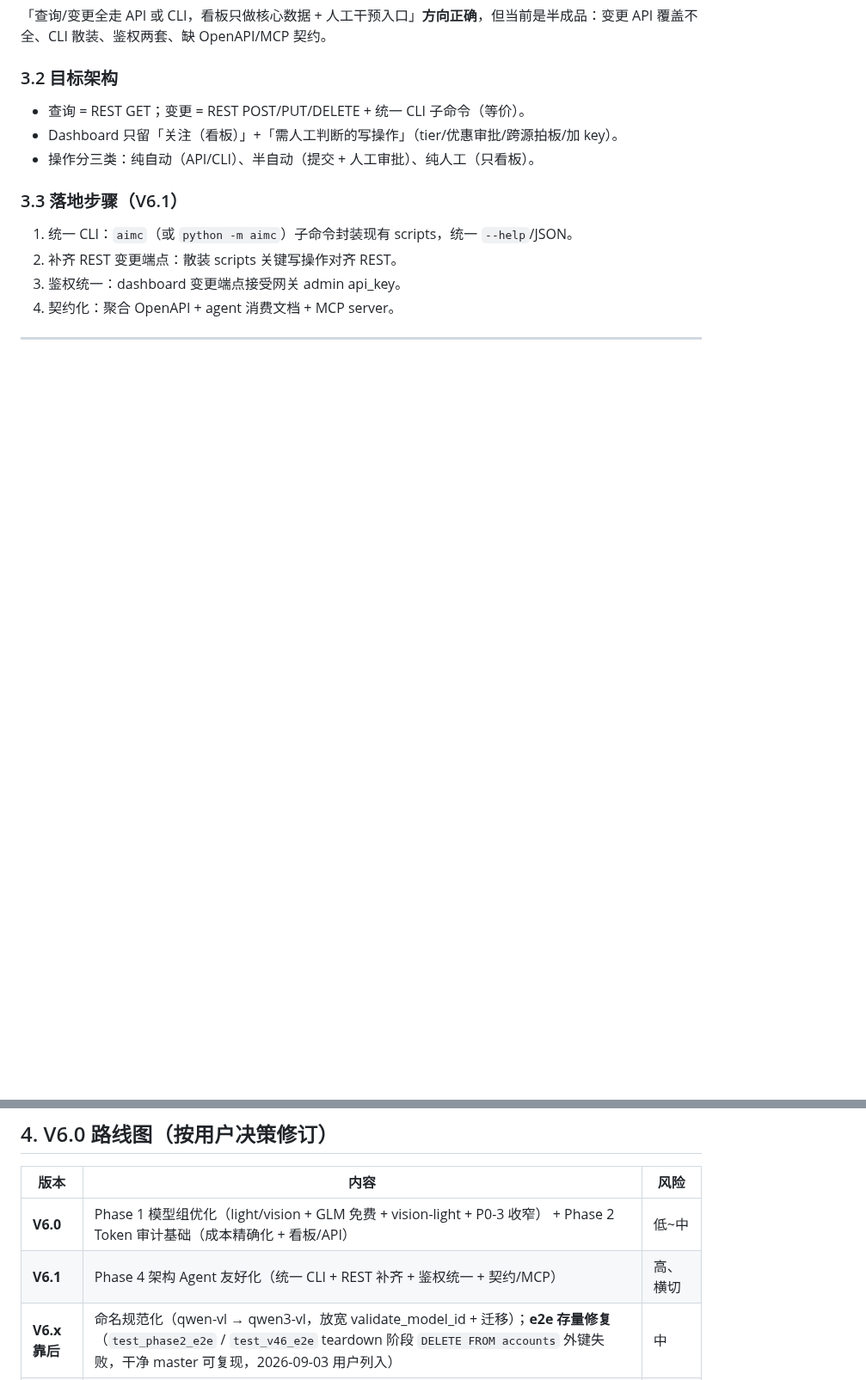
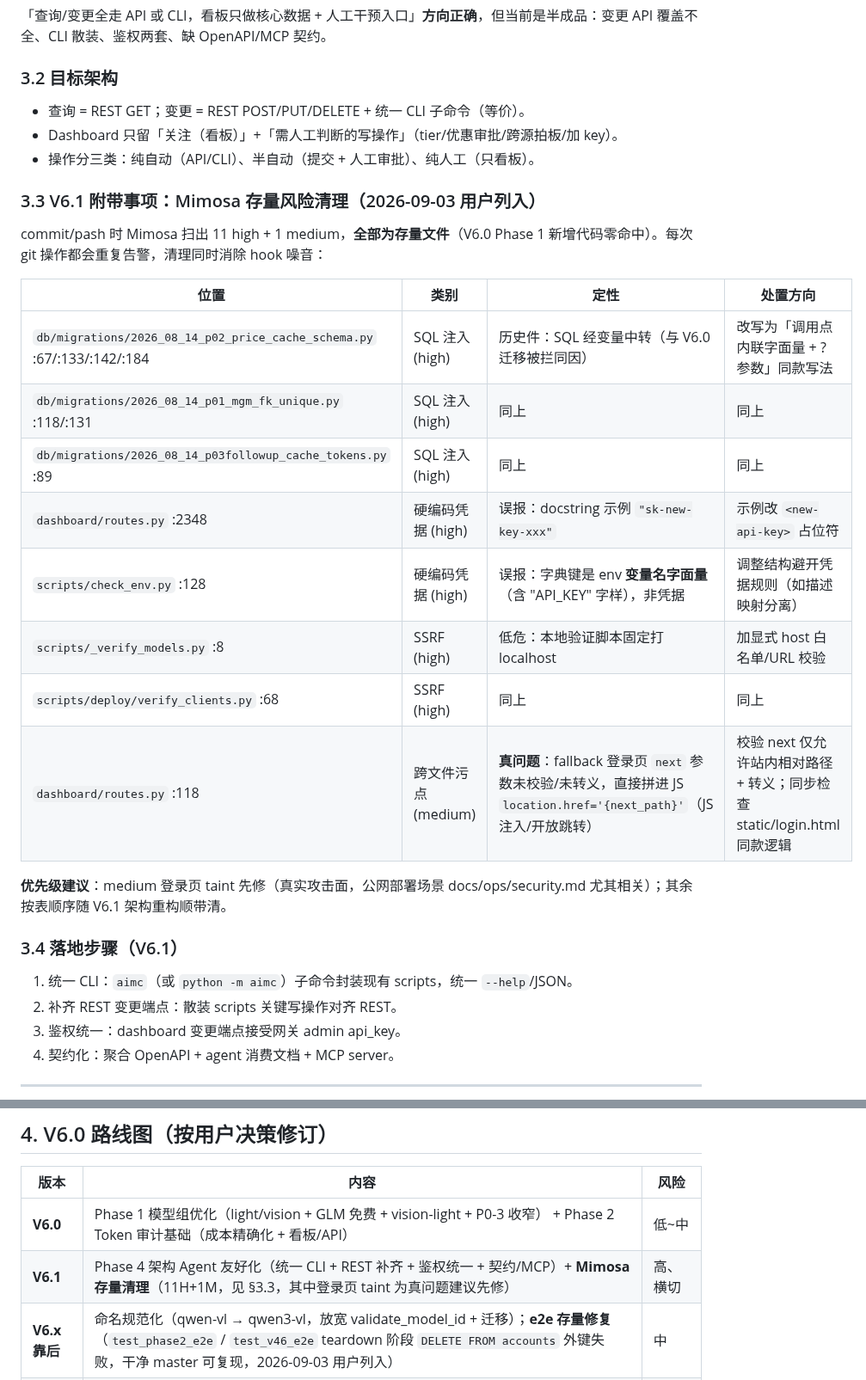
Before and after one commit to xyshanren/aimc, a Markdown page: docs/next-major-v6-plan.md, 2 parts joined by grey strips. Shown at 86% size. Rendered like a GitHub page; blank space fills up the shorter version.

Commit message:
docs(v6): Mimosa 存量风险 (11H+1M) 纳入 V6.1 清理范围 — 登录页 next_path taint 定性真问题建议先修

```diff
--- a/docs/next-major-v6-plan.md
+++ b/docs/next-major-v6-plan.md
@@ -151,7 +151,24 @@ if group.require_vision and not has_mm and registry.modality == "multimodal":
 - Dashboard 只留「关注（看板）」+「需人工判断的写操作」（tier/优惠审批/跨源拍板/加 key）。
 - 操作分三类：纯自动（API/CLI）、半自动（提交 + 人工审批）、纯人工（只看板）。
 
-### 3.3 落地步骤（V6.1）
+### 3.3 V6.1 附带事项：Mimosa 存量风险清理（2026-09-03 用户列入）
+
+commit/pash 时 Mimosa 扫出 11 high + 1 medium，**全部为存量文件**（V6.0 Phase 1 新增代码零命中）。每次 git 操作都会重复告警，清理同时消除 hook 噪音：
+
+| 位置 | 类别 | 定性 | 处置方向 |
+|---|---|---|---|
+| `db/migrations/2026_08_14_p02_price_cache_schema.py` :67/:133/:142/:184 | SQL 注入 (high) | 历史件：SQL 经变量中转（与 V6.0 迁移被拦同因） | 改写为「调用点内联字面量 + ? 参数」同款写法 |
+| `db/migrations/2026_08_14_p01_mgm_fk_unique.py` :118/:131 | SQL 注入 (high) | 同上 | 同上 |
+| `db/migrations/2026_08_14_p03followup_cache_tokens.py` :89 | SQL 注入 (high) | 同上 | 同上 |
+| `dashboard/routes.py` :2348 | 硬编码凭据 (high) | 误报：docstring 示例 `"sk-new-key-xxx"` | 示例改 `<new-api-key>` 占位符 |
+| `scripts/check_env.py` :128 | 硬编码凭据 (high) | 误报：字典键是 env **变量名字面量**（含 "API_KEY" 字样），非凭据 | 调整结构避开凭据规则（如描述映射分离） |
+| `scripts/_verify_models.py` :8 | SSRF (high) | 低危：本地验证脚本固定打 localhost | 加显式 host 白名单/URL 校验 |
+| `scripts/deploy/verify_clients.py` :68 | SSRF (high) | 同上 | 同上 |
+| `dashboard/routes.py` :118 | 跨文件污点 (medium) | **真问题**：fallback 登录页 `next` 参数未校验/未转义，直接拼进 JS `location.href='{next_path}'`（JS 注入/开放跳转） | 校验 next 仅允许站内相对路径 + 转义；同步检查 static/login.html 同款逻辑 |
+
+**优先级建议**：medium 登录页 taint 先修（真实攻击面，公网部署场景 docs/ops/security.md 尤其相关）；其余按表顺序随 V6.1 架构重构顺带清。
+
+### 3.4 落地步骤（V6.1）
 
 1. 统一 CLI：`aimc`（或 `python -m aimc`）子命令封装现有 scripts，统一 `--help`/JSON。
 2. 补齐 REST 变更端点：散装 scripts 关键写操作对齐 REST。
@@ -165,7 +182,7 @@ if group.require_vision and not has_mm and registry.modality == "multimodal":
 | 版本 | 内容 | 风险 |
 |---|---|---|
 | **V6.0** | Phase 1 模型组优化（light/vision + GLM 免费 + vision-light + P0-3 收窄） + Phase 2 Token 审计基础（成本精确化 + 看板/API） | 低~中 |
-| **V6.1** | Phase 4 架构 Agent 友好化（统一 CLI + REST 补齐 + 鉴权统一 + 契约/MCP） | 高、横切 |
+| **V6.1** | Phase 4 架构 Agent 友好化（统一 CLI + REST 补齐 + 鉴权统一 + 契约/MCP）+ **Mimosa 存量清理**（11H+1M，见 §3.3，其中登录页 taint 为真问题建议先修） | 高、横切 |
 | **V6.x 靠后** | 命名规范化（qwen-vl → qwen3-vl，放宽 validate_model_id + 迁移）；**e2e 存量修复**（`test_phase2_e2e` / `test_v46_e2e` teardown 阶段 `DELETE FROM accounts` 外键失败，干净 master 可复现，2026-09-03 用户列入） | 中 |
 | **V7.0** | yield（git 关联收益追踪） + Phase C 其余（project/guard/compare 按需） | 中高 |
 
```
